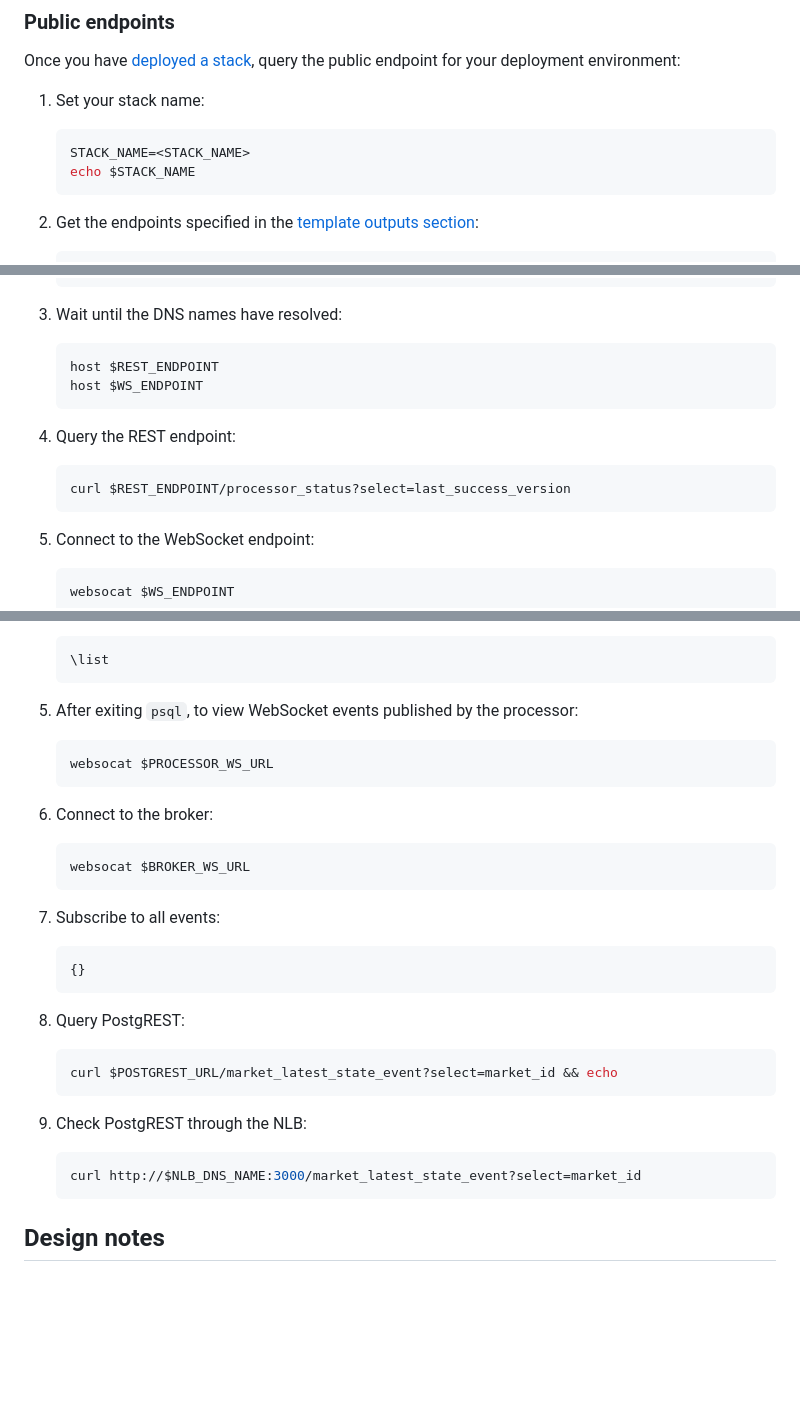
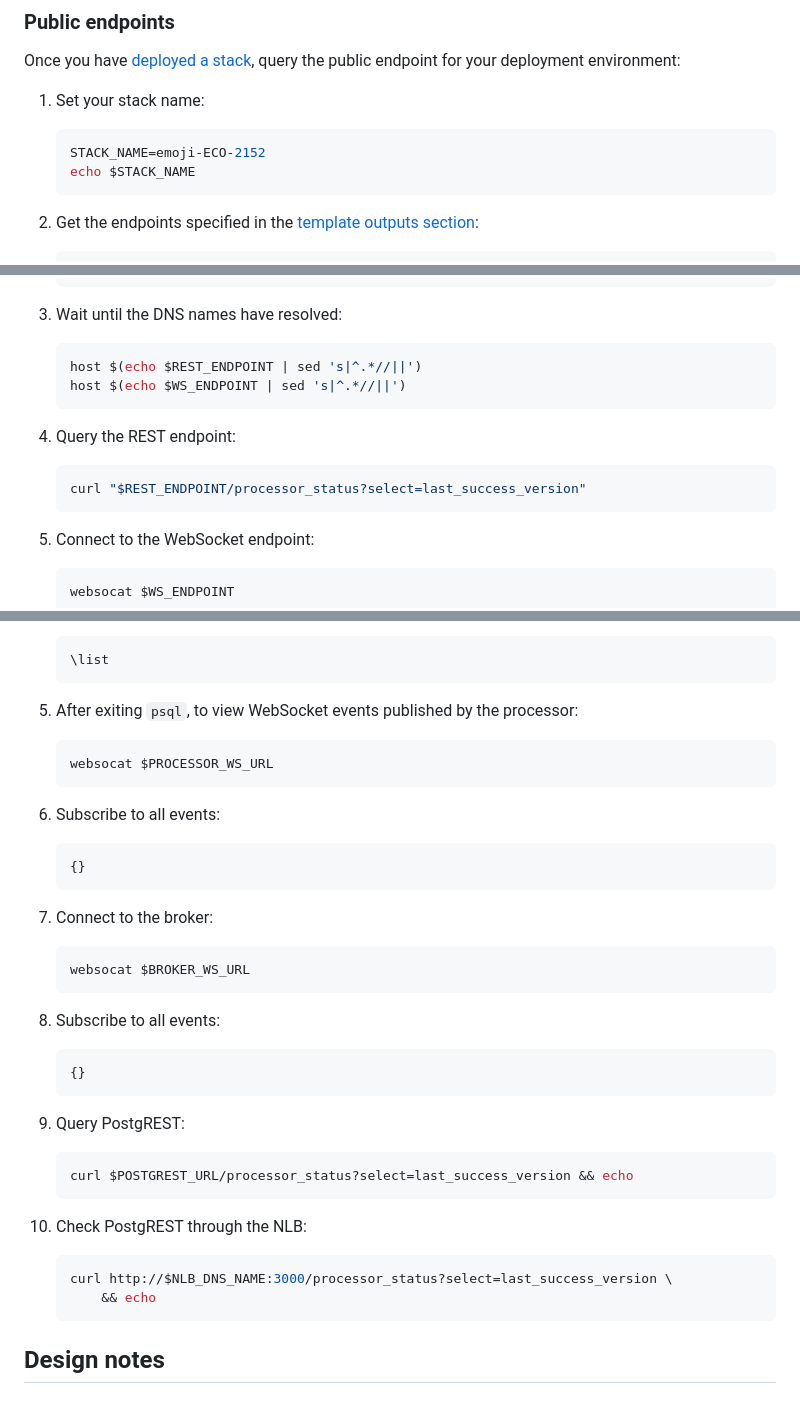
Before and after one commit to econia-labs/emojicoin-dot-fun, a Markdown page: src/cloud-formation/README.md, 3 parts joined by grey strips. Drawn GitHub-style; blank space fills up the shorter version.

````diff
--- a/src/cloud-formation/README.md
+++ b/src/cloud-formation/README.md
@@ -232,7 +232,7 @@ deployment environment:
 1. Set your stack name:
 
    ```sh
-   STACK_NAME=<STACK_NAME>
+   STACK_NAME=emoji-ECO-2152
    echo $STACK_NAME
    ```
 
@@ -256,14 +256,14 @@ deployment environment:
 1. Wait until the DNS names have resolved:
 
    ```sh
-   host $REST_ENDPOINT
-   host $WS_ENDPOINT
+   host $(echo $REST_ENDPOINT | sed 's|^.*//||')
+   host $(echo $WS_ENDPOINT | sed 's|^.*//||')
    ```
 
 1. Query the REST endpoint:
 
    ```sh
-   curl $REST_ENDPOINT/processor_status?select=last_success_version
+   curl "$REST_ENDPOINT/processor_status?select=last_success_version"
    ```
 
 1. Connect to the WebSocket endpoint:
@@ -330,6 +330,12 @@ URLs of other resources in the stack.
    websocat $PROCESSOR_WS_URL
    ```
 
+1. Subscribe to all events:
+
+   ```sh
+   {}
+   ```
+
 1. Connect to the broker:
 
    ```sh
@@ -345,13 +351,14 @@ URLs of other resources in the stack.
 1. Query PostgREST:
 
    ```sh
-   curl $POSTGREST_URL/market_latest_state_event?select=market_id && echo
+   curl $POSTGREST_URL/processor_status?select=last_success_version && echo
    ```
 
 1. Check PostgREST through the NLB:
 
    ```sh
-   curl http://$NLB_DNS_NAME:3000/market_latest_state_event?select=market_id
+   curl http://$NLB_DNS_NAME:3000/processor_status?select=last_success_version \
+       && echo
    ```
 
 ## Design notes
````
Also changed, not shown: other parts of src/cloud-formation/README.md (+1 -1 lines).
